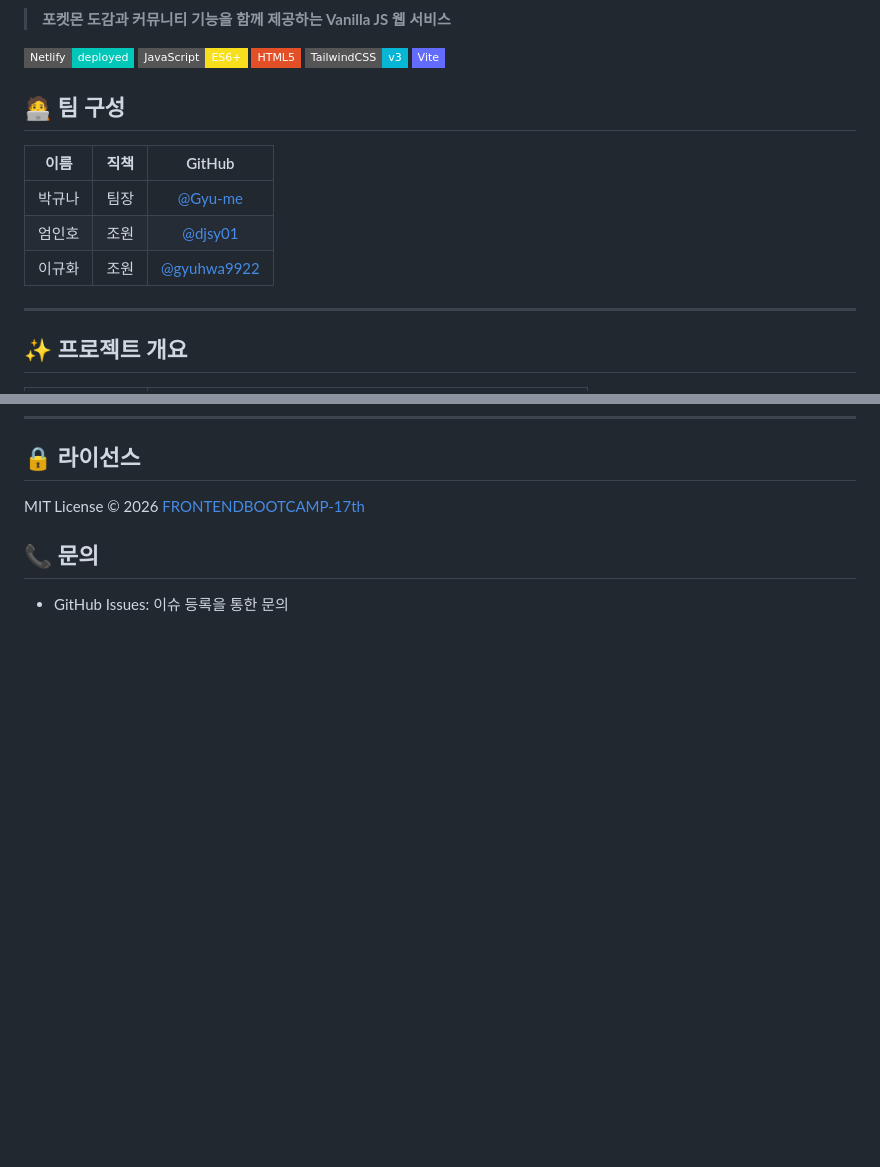
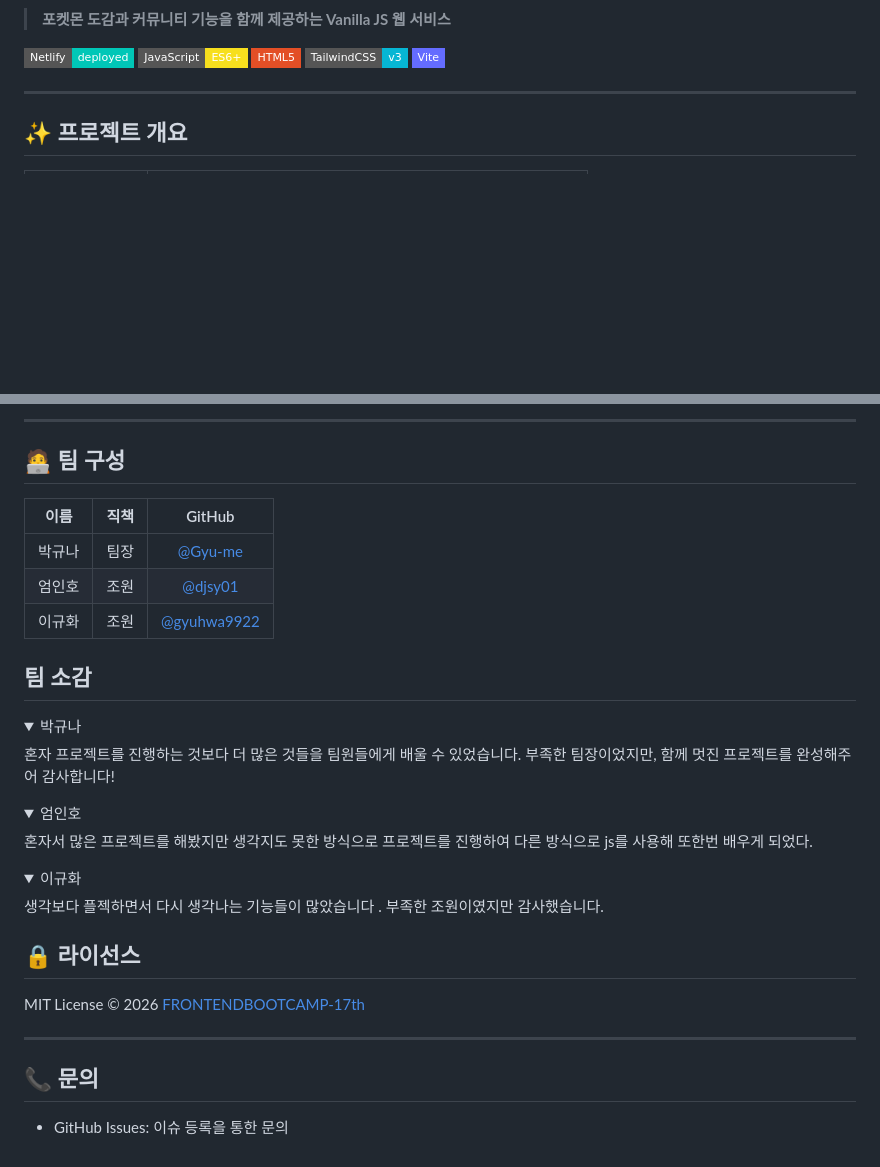
Before and after one commit to FRONTENDBOOTCAMP-17th/pocket-archive, a Markdown page: README.md, 2 parts joined by grey strips. Drawn GitHub-style; folded sections open; badges without logos; blank space fills up the shorter version.

```diff
--- a/README.md
+++ b/README.md
@@ -7,14 +7,6 @@
 [![HTML5](https://img.shields.io/badge/HTML5-E34F26?style=flat-square&logo=html5&logoColor=white)](https://developer.mozilla.org/ko/docs/Web/HTML)
 [![TailwindCSS](https://img.shields.io/badge/TailwindCSS-v3-06B6D4?style=flat-square&logo=tailwindcss&logoColor=white)](https://tailwindcss.com)
 [![Vite](https://img.shields.io/badge/Vite-646CFF?style=flat-square&logo=vite&logoColor=white)](https://vitejs.dev)
-
-## 🧑‍💻 팀 구성
-
-|  이름  | 직책 |                    GitHub                    |
-| :----: | :--: | :------------------------------------------: |
-| 박규나 | 팀장 |     [@Gyu-me](https://github.com/Gyu-me)     |
-| 엄인호 | 조원 |     [@djsy01](https://github.com/djsy01)     |
-| 이규화 | 조원 | [@gyuhwa9922](https://github.com/gyuhwa9922) |
 
 ---
 
@@ -181,7 +266,51 @@ POCKET_BASE_URL = <Pokemon 공식 URL>
+---
+
+## 🧑‍💻 팀 구성
+
+|  이름  | 직책 |                    GitHub                    |
+| :----: | :--: | :------------------------------------------: |
+| 박규나 | 팀장 |     [@Gyu-me](https://github.com/Gyu-me)     |
+| 엄인호 | 조원 |     [@djsy01](https://github.com/djsy01)     |
+| 이규화 | 조원 | [@gyuhwa9922](https://github.com/gyuhwa9922) |
+
+## 팀 소감
+<details>
+<summary>박규나</summary>
+<div markdown="1">
+
+혼자 프로젝트를 진행하는 것보다 더 많은 것들을 팀원들에게 배울 수 있었습니다.
+부족한 팀장이었지만, 함께 멋진 프로젝트를 완성해주어 감사합니다!
+
+
+</div>
+</details>
+<details>
+<summary>엄인호</summary>
+<div markdown="1">
+
+혼자서 많은 프로젝트를 해봤지만 생각지도 못한 방식으로
+프로젝트를 진행하여 다른 방식으로 js를 사용해 또한번 배우게 되었다.
+
+
+</div>
+</details>
+<details>
+<summary>이규화</summary>
+<div markdown="1">
+
+생각보다 플젝하면서 다시 생각나는 기능들이 많았습니다 .
+부족한 조원이였지만 감사했습니다.
+
+
+</div>
+</details>
+
 ## 🔒 라이선스
 
 MIT License © 2026 [FRONTENDBOOTCAMP-17th](https://github.com/FRONTENDBOOTCAMP-17th)
 
+---
+
 ## 📞 문의
 
 - GitHub Issues: 이슈 등록을 통한 문의
```
Also changed, not shown: other parts of README.md (+94 -1 lines).
